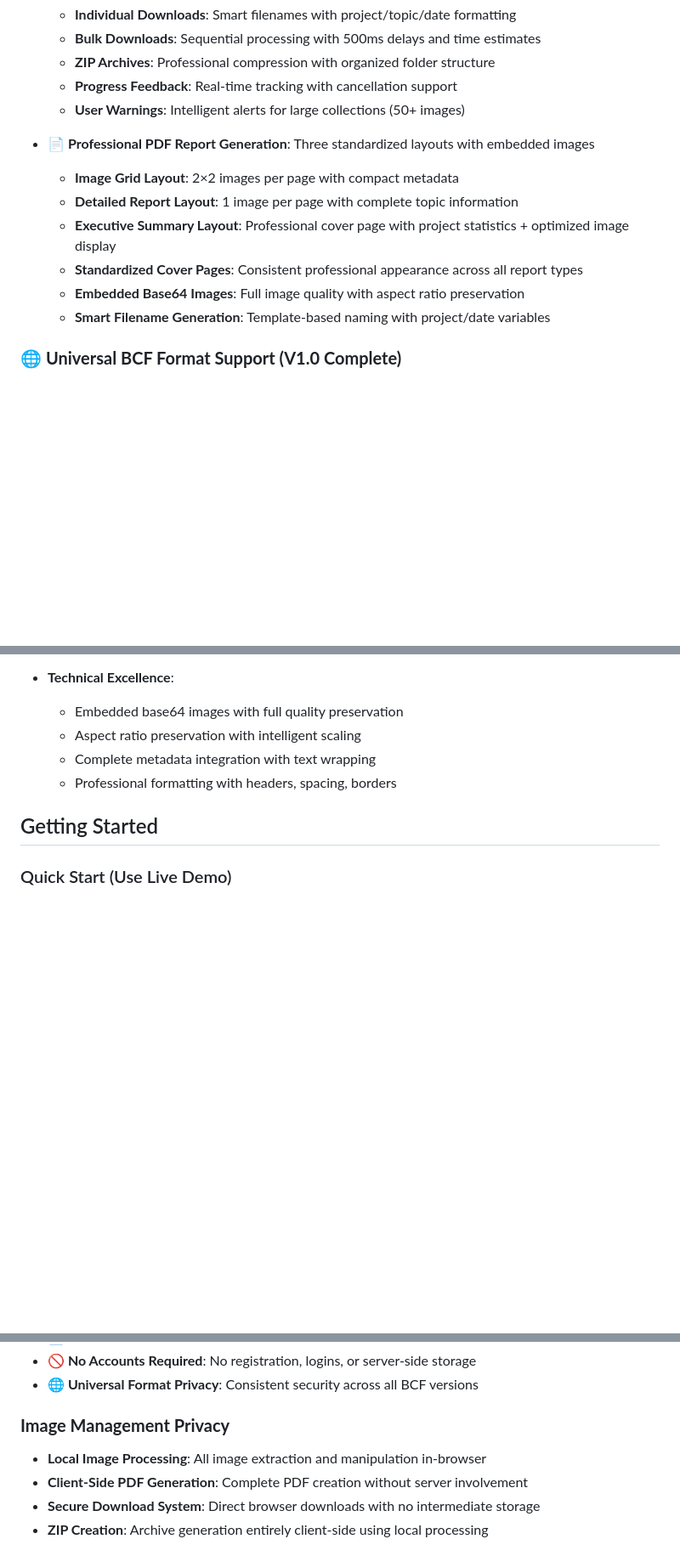
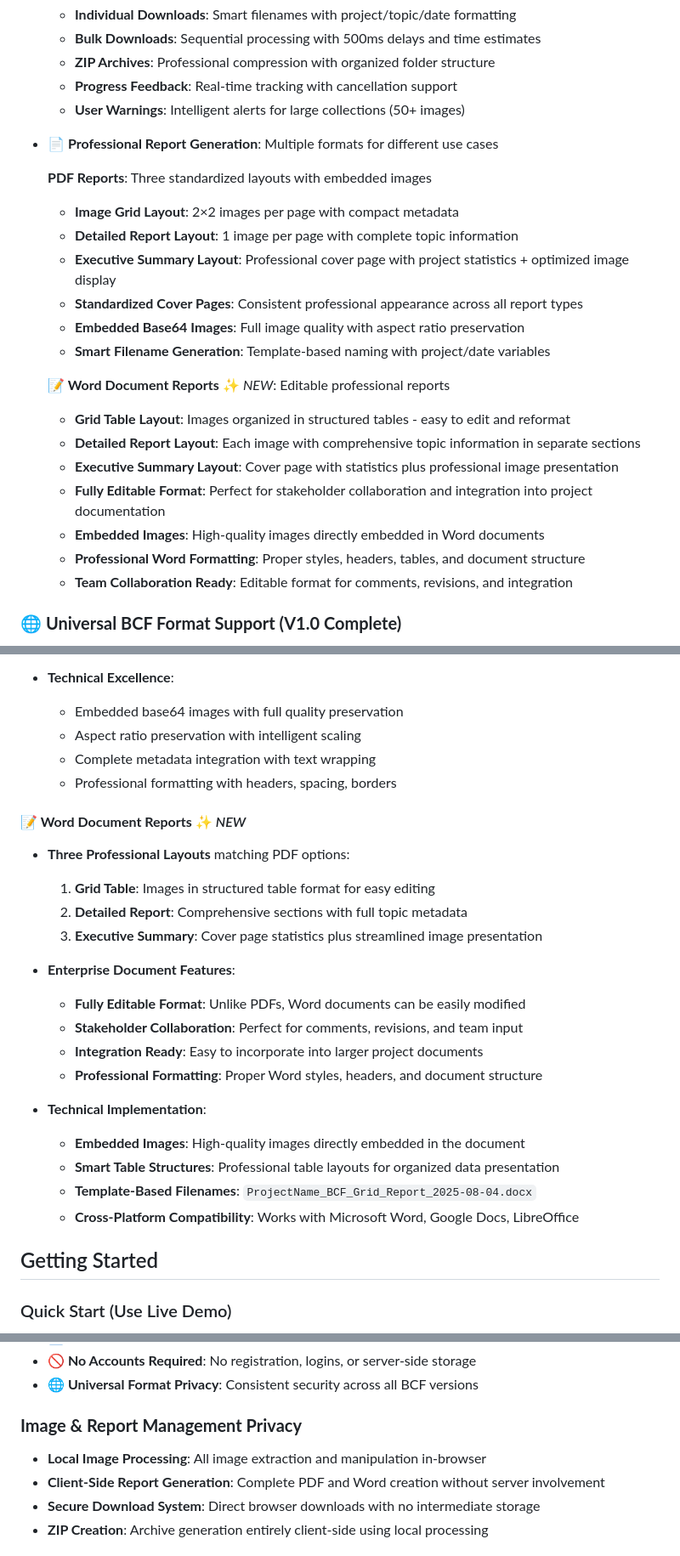
Before and after one commit to TheBIMsider/bcfsleuth, a Markdown page: README.md, 3 parts joined by grey strips. Shown at 85% size. GitHub-like rendering; blank space fills up the shorter version.

```diff
--- a/README.md
+++ b/README.md
@@ -118,13 +130,24 @@ BCFSleuth V2.0 is a comprehensive, client-side BCF management platform that tran
   - **Progress Feedback**: Real-time tracking with cancellation support
   - **User Warnings**: Intelligent alerts for large collections (50+ images)
 
-- **📄 Professional PDF Report Generation**: Three standardized layouts with embedded images
+- **📄 Professional Report Generation**: Multiple formats for different use cases
+
+  **PDF Reports**: Three standardized layouts with embedded images
   - **Image Grid Layout**: 2×2 images per page with compact metadata
   - **Detailed Report Layout**: 1 image per page with complete topic information
   - **Executive Summary Layout**: Professional cover page with project statistics + optimized image display
   - **Standardized Cover Pages**: Consistent professional appearance across all report types
   - **Embedded Base64 Images**: Full image quality with aspect ratio preservation
   - **Smart Filename Generation**: Template-based naming with project/date variables
+
+  **📝 Word Document Reports** ✨ *NEW*: Editable professional reports
+  - **Grid Table Layout**: Images organized in structured tables - easy to edit and reformat
+  - **Detailed Report Layout**: Each image with comprehensive topic information in separate sections
+  - **Executive Summary Layout**: Cover page with statistics plus professional image presentation
+  - **Fully Editable Format**: Perfect for stakeholder collaboration and integration into project documentation
+  - **Embedded Images**: High-quality images directly embedded in Word documents
+  - **Professional Word Formatting**: Proper styles, headers, tables, and document structure
+  - **Team Collaboration Ready**: Editable format for comments, revisions, and integration
 
 ### 🌐 **Universal BCF Format Support (V1.0 Complete)**
 - **🔍 Intelligent Format Detection**: Multi-layer validation with 100% accuracy
@@ -237,6 +262,24 @@ BCFSleuth V2.0 is a comprehensive, client-side BCF management platform that tran
   - Complete metadata integration with text wrapping
   - Professional formatting with headers, spacing, borders
 
+#### **📝 Word Document Reports** ✨ *NEW*
+- **Three Professional Layouts** matching PDF options:
+  1. **Grid Table**: Images in structured table format for easy editing
+  2. **Detailed Report**: Comprehensive sections with full topic metadata
+  3. **Executive Summary**: Cover page statistics plus streamlined image presentation
+
+- **Enterprise Document Features**:
+  - **Fully Editable Format**: Unlike PDFs, Word documents can be easily modified
+  - **Stakeholder Collaboration**: Perfect for comments, revisions, and team input
+  - **Integration Ready**: Easy to incorporate into larger project documents
+  - **Professional Formatting**: Proper Word styles, headers, and document structure
+
+- **Technical Implementation**:
+  - **Embedded Images**: High-quality images directly embedded in the document
+  - **Smart Table Structures**: Professional table layouts for organized data presentation
+  - **Template-Based Filenames**: `ProjectName_BCF_Grid_Report_2025-08-04.docx`
+  - **Cross-Platform Compatibility**: Works with Microsoft Word, Google Docs, LibreOffice
+
 ## Getting Started
 
 ### Quick Start (Use Live Demo)
@@ -321,9 +368,9 @@ BCFSleuth V2.0 maintains absolute data privacy:
 - **🚫 No Accounts Required**: No registration, logins, or server-side storage
 - **🌐 Universal Format Privacy**: Consistent security across all BCF versions
 
-### **Image Management Privacy**
+### **Image & Report Management Privacy**
 - **Local Image Processing**: All image extraction and manipulation in-browser
-- **Client-Side PDF Generation**: Complete PDF creation without server involvement
+- **Client-Side Report Generation**: Complete PDF and Word creation without server involvement
 - **Secure Download System**: Direct browser downloads with no intermediate storage
 - **ZIP Creation**: Archive generation entirely client-side using local processing
 
```
Also changed, not shown: other parts of README.md (+52 -27 lines).
